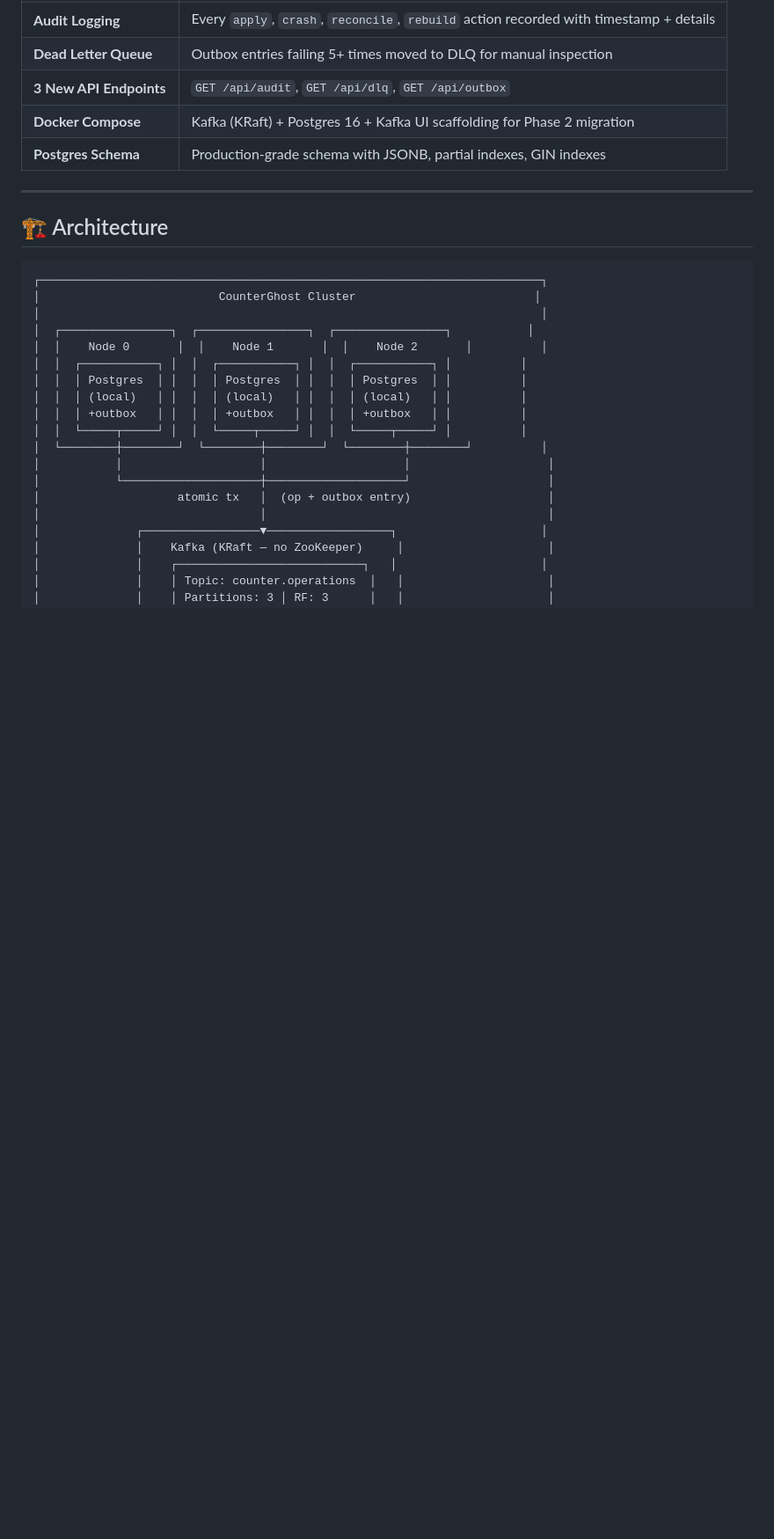
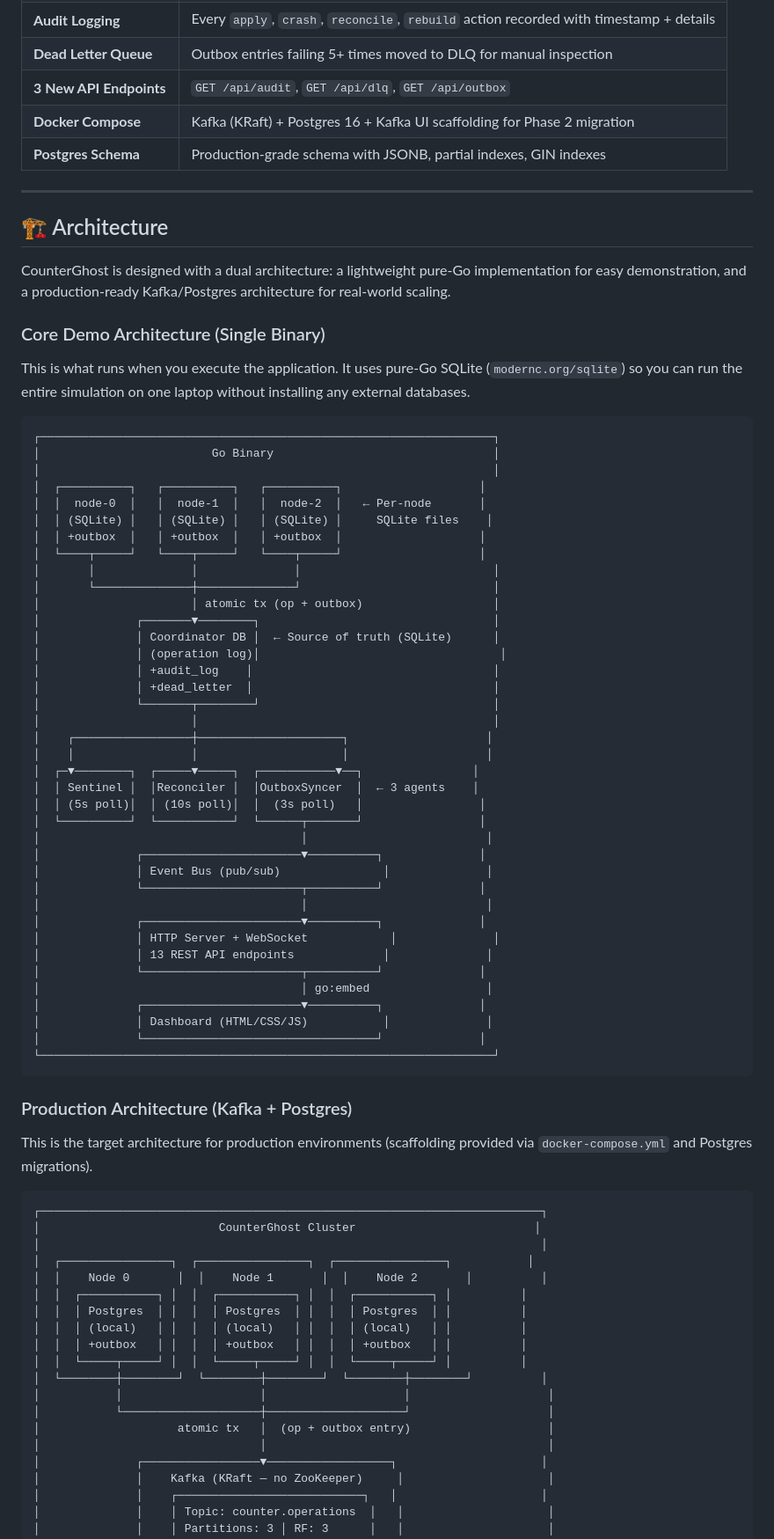
Before and after one commit to PesHwA07/Ascend-Finale, a Markdown page: README.md, the part around the change. Shown at 88% size. Rendered like a GitHub page; blank space fills up the shorter version.

Commit message:
docs: clarify dual architecture (SQLite demo vs Kafka/Postgres production)

````diff
--- a/README.md
+++ b/README.md
@@ -103,6 +103,55 @@ Added production-ready data pipeline patterns and infrastructure scaffolding for
 ---
 
 ## 🏗️ Architecture
+
+CounterGhost is designed with a dual architecture: a lightweight pure-Go implementation for easy demonstration, and a production-ready Kafka/Postgres architecture for real-world scaling.
+
+### Core Demo Architecture (Single Binary)
+This is what runs when you execute the application. It uses pure-Go SQLite (`modernc.org/sqlite`) so you can run the entire simulation on one laptop without installing any external databases.
+
+```
+┌──────────────────────────────────────────────────────────────────┐
+│                         Go Binary                                │
+│                                                                  │
+│  ┌──────────┐   ┌──────────┐   ┌──────────┐                    │
+│  │  node-0  │   │  node-1  │   │  node-2  │   ← Per-node       │
+│  │ (SQLite) │   │ (SQLite) │   │ (SQLite) │     SQLite files    │
+│  │ +outbox  │   │ +outbox  │   │ +outbox  │                    │
+│  └────┬─────┘   └────┬─────┘   └────┬─────┘                    │
+│       │              │              │                            │
+│       └──────────────┼──────────────┘                            │
+│                      │ atomic tx (op + outbox)                   │
+│              ┌───────▼────────┐                                  │
+│              │ Coordinator DB │  ← Source of truth (SQLite)      │
+│              │ (operation log)│                                   │
+│              │ +audit_log    │                                   │
+│              │ +dead_letter  │                                   │
+│              └───────┬────────┘                                  │
+│                      │                                           │
+│    ┌─────────────────┼─────────────────────┐                    │
+│    │                 │                     │                    │
+│  ┌─▼────────┐  ┌─────▼─────┐  ┌───────────▼──┐                │
+│  │ Sentinel │  │Reconciler │  │OutboxSyncer  │  ← 3 agents    │
+│  │ (5s poll)│  │ (10s poll)│  │  (3s poll)   │                 │
+│  └──────────┘  └───────────┘  └──────┬───────┘                 │
+│                                      │                          │
+│              ┌───────────────────────▼──────────┐              │
+│              │ Event Bus (pub/sub)               │              │
+│              └───────────────────────┬──────────┘              │
+│                                      │                          │
+│              ┌───────────────────────▼──────────┐              │
+│              │ HTTP Server + WebSocket            │              │
+│              │ 13 REST API endpoints             │              │
+│              └───────────────────────┬──────────┘              │
+│                                      │ go:embed                 │
+│              ┌───────────────────────▼──────────┐              │
+│              │ Dashboard (HTML/CSS/JS)           │              │
+│              └──────────────────────────────────┘              │
+└──────────────────────────────────────────────────────────────────┘
+```
+
+### Production Architecture (Kafka + Postgres)
+This is the target architecture for production environments (scaffolding provided via `docker-compose.yml` and Postgres migrations).
 
 ```
 ┌─────────────────────────────────────────────────────────────────────────┐
````
